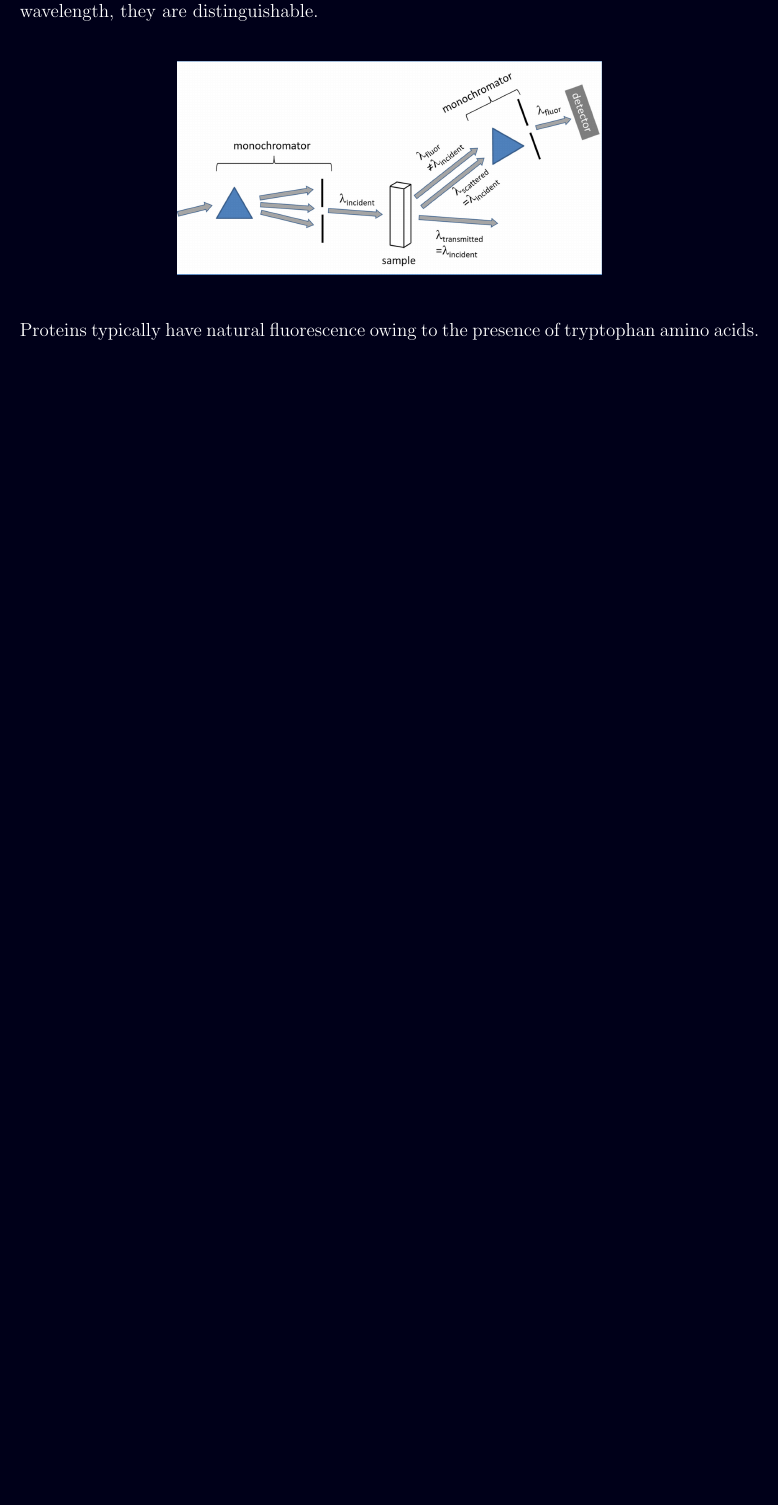
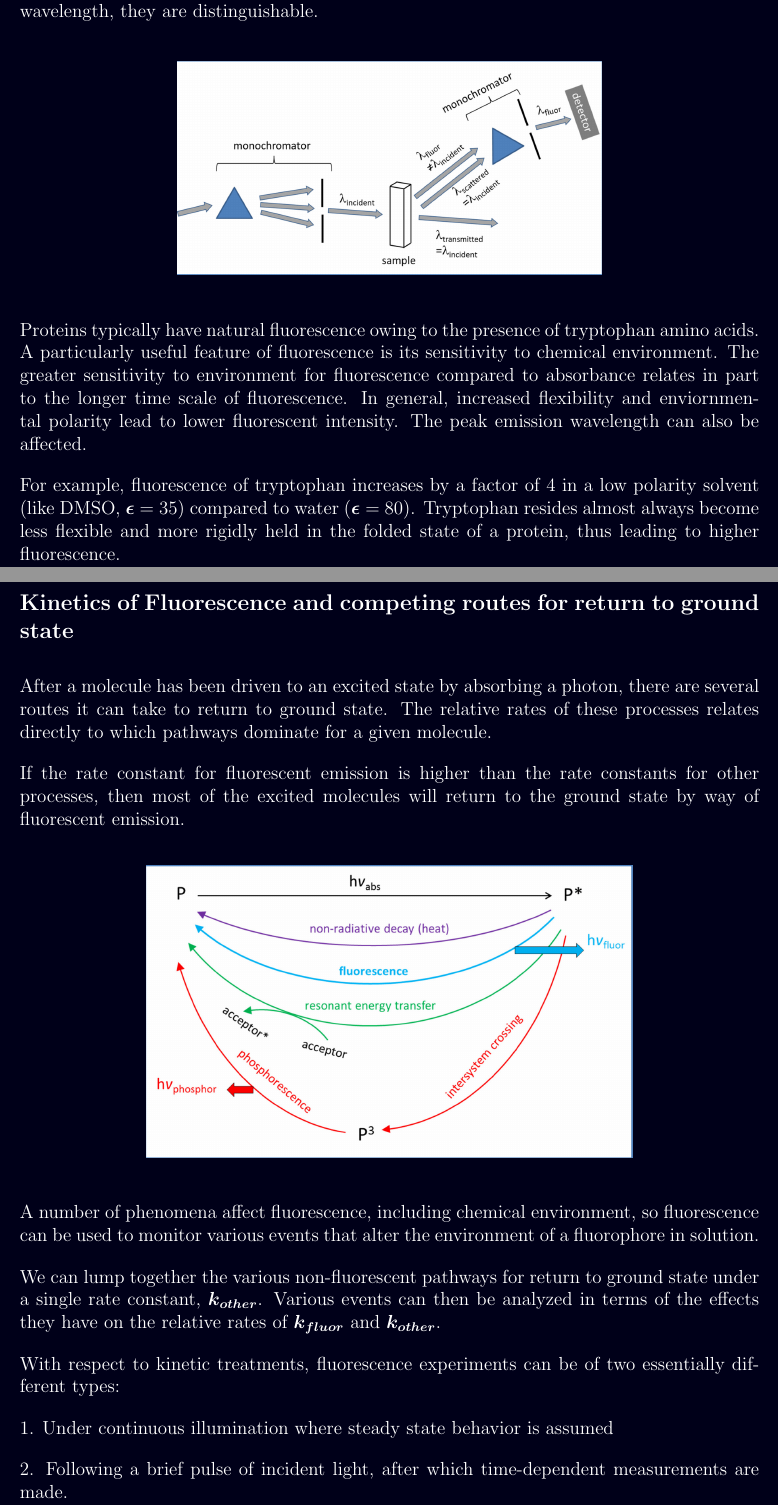
Before and after one commit to GlaxoCat/Latex, a LaTeX document (chem156_ch14.tex): part of page 28 of 28 before the commit and two parts of pages 28 and 29 of 32 after it, the two joined at a grey line, cut so that both start at the same text, the shorter picture padded with empty space. Compiled offline with pdfLaTeX.

Commit message:
Finished Ch 17 notes

```diff
--- a/chem156_ch14.tex
+++ b/chem156_ch14.tex
@@ -887,4 +887,41 @@ including the same path as fluorescent photons. But, since their wavelength is t
     \includegraphics[scale = 0.35]{fluorescence experiment.png}
 \end{center}
 
-Proteins typically have natural fluorescence owing to the presence of tryptophan amino acids.
+Proteins typically have natural fluorescence owing to the presence of tryptophan amino acids. A particularly useful feature of fluorescence is its
+sensitivity to chemical environment. The greater sensitivity to environment for fluorescence compared to absorbance relates in part to the longer time
+scale of fluorescence. In general, increased flexibility and enviornmental polarity lead to lower fluorescent intensity. The peak emission wavelength can also
+be affected.
+
+For example, fluorescence of tryptophan increases by a factor of 4 in a low polarity solvent (like DMSO, $\epsilon$ = 35) compared to water ($\epsilon$ = 80).
+Tryptophan resides almost always become less flexible and more rigidly held in the folded state of a protein, thus leading to higher fluorescence.
+
+\newpage
+
+\subsection*{Kinetics of Fluorescence and competing routes for return to ground state}
+
+ After a molecule has been driven to an excited state by absorbing a photon, there are several
+ routes it can take to return to ground state. The relative rates of these processes relates directly to which
+ pathways dominate for a given molecule.
+
+ If the rate constant for fluorescent emission is higher than the rate constants for other processes, then most
+ of the excited molecules will return to the ground state by way of fluorescent emission.
+
+ \begin{center}
+    \includegraphics[scale = 0.5]{ground states.png}
+ \end{center}
+
+ A number of phenomena affect fluorescence, including chemical environment, so fluorescence can be used to monitor
+ various events that alter the environment of a fluorophore in solution.
+
+ We can lump together the various non-fluorescent pathways for return to ground state under a single rate constant, \textbf{$k_{other}$}.
+ Various events can then be analyzed in terms of the effects they have on the relative rates of $k_{fluor}$ and $k_{other}$.
+
+ With respect to kinetic treatments, fluorescence experiments can be of two essentially different types:
+
+ 1. Under continuous illumination where steady state behavior is assumed
+
+ 2. Following a brief pulse of incident light, after which time-dependent measurements are made.
+
+ \begin{center}
+    \includegraphics[scale = 0.5]{fluorescent experiment.png}
+ \end{center}
```
Also changed, not shown: Chem 156 Images/fluorescent experiment.png (added), Chem 156 Images/ground states.png (added), Chem 156 Images/quantum.png (added), chem156_ch14.pdf, chem156_ch14.tex (53 more changed lines), 5 other files.
